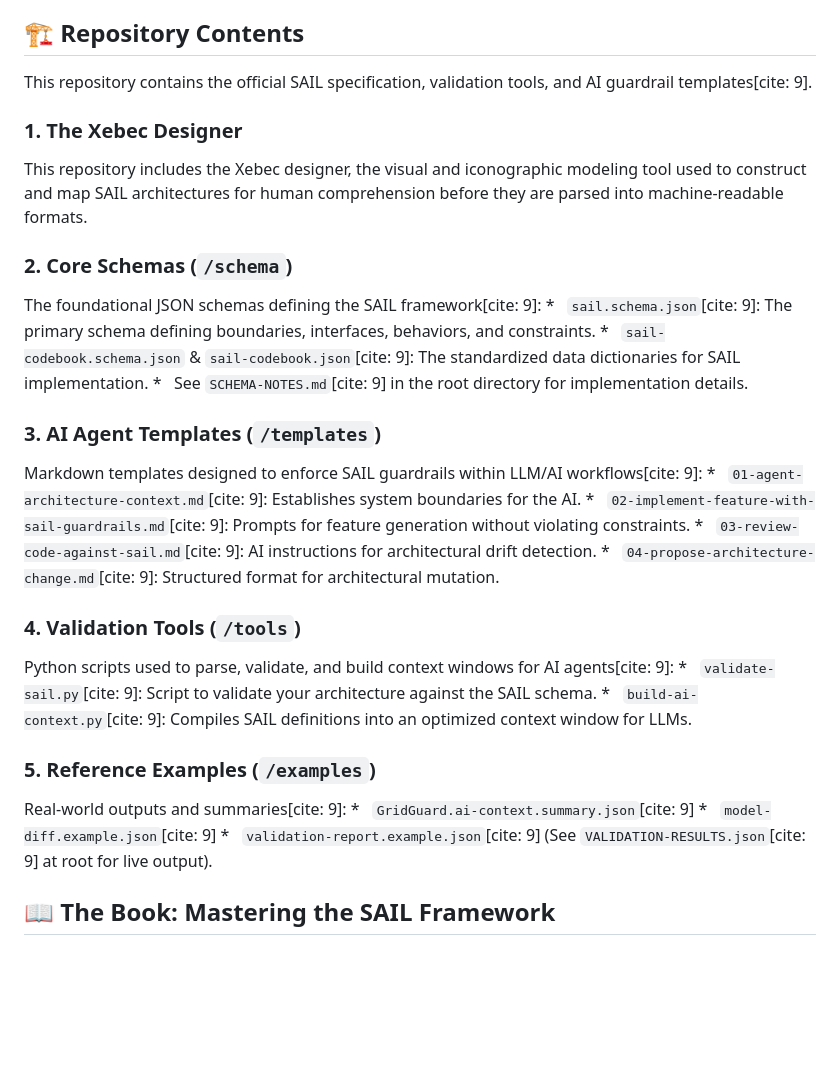
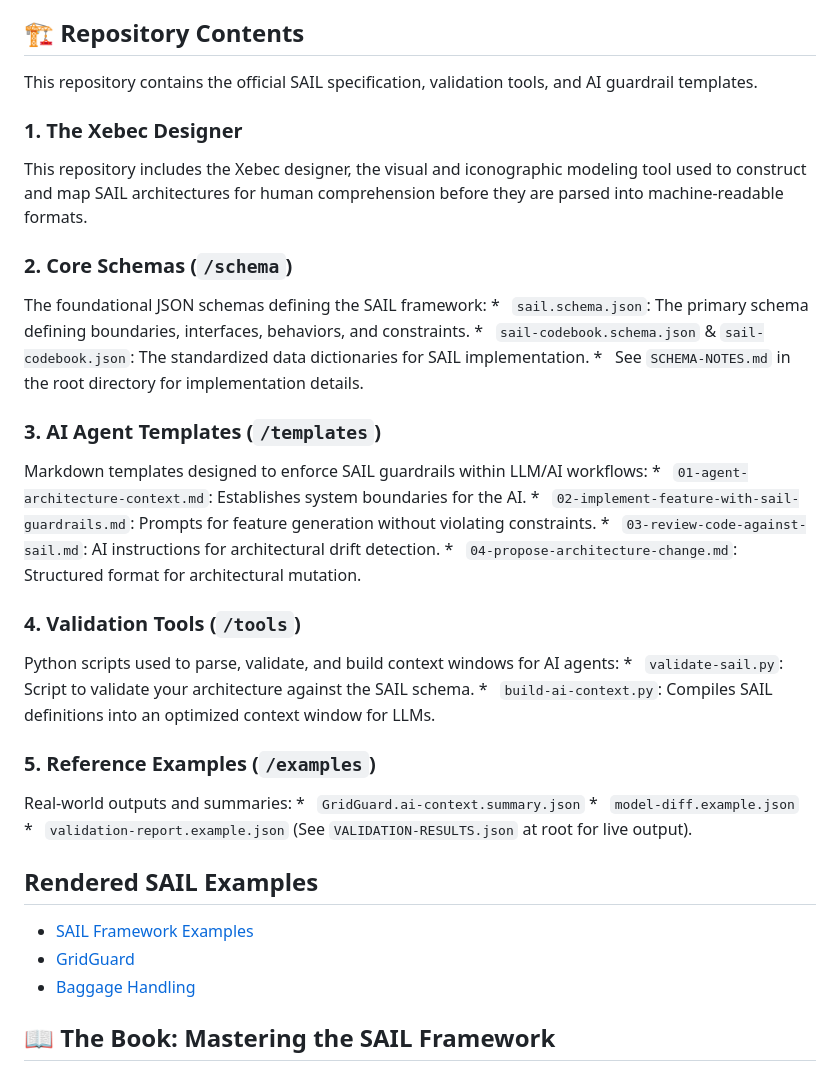
Before and after one commit to thesimmermon/SAIL-Framework, a Markdown page: README.md, the part around the change. Rendered like a GitHub page; blank space fills up the shorter version.

Commit message:
Clarify README by removing citation references
Removed citation references from the README for clarity.

```diff
--- a/README.md
+++ b/README.md
@@ -11,34 +11,40 @@ Software architecture often fails because it devolves into "shelfware"—vague d
 SAIL was created to bridge this gap. It provides a framework that is visually clear for humans to understand, yet structured and explicit enough for AI agents to follow without hallucinating.
 
 ## 🏗️ Repository Contents
-This repository contains the official SAIL specification, validation tools, and AI guardrail templates[cite: 9].
+This repository contains the official SAIL specification, validation tools, and AI guardrail templates.
 
 ### 1. The Xebec Designer
 This repository includes the Xebec designer, the visual and iconographic modeling tool used to construct and map SAIL architectures for human comprehension before they are parsed into machine-readable formats.
 
 ### 2. Core Schemas (`/schema`)
-The foundational JSON schemas defining the SAIL framework[cite: 9]:
-*   `sail.schema.json`[cite: 9]: The primary schema defining boundaries, interfaces, behaviors, and constraints.
-*   `sail-codebook.schema.json` & `sail-codebook.json`[cite: 9]: The standardized data dictionaries for SAIL implementation.
-*   See `SCHEMA-NOTES.md`[cite: 9] in the root directory for implementation details.
+The foundational JSON schemas defining the SAIL framework:
+*   `sail.schema.json`: The primary schema defining boundaries, interfaces, behaviors, and constraints.
+*   `sail-codebook.schema.json` & `sail-codebook.json`: The standardized data dictionaries for SAIL implementation.
+*   See `SCHEMA-NOTES.md` in the root directory for implementation details.
 
 ### 3. AI Agent Templates (`/templates`)
-Markdown templates designed to enforce SAIL guardrails within LLM/AI workflows[cite: 9]:
-*   `01-agent-architecture-context.md`[cite: 9]: Establishes system boundaries for the AI.
-*   `02-implement-feature-with-sail-guardrails.md`[cite: 9]: Prompts for feature generation without violating constraints.
-*   `03-review-code-against-sail.md`[cite: 9]: AI instructions for architectural drift detection.
-*   `04-propose-architecture-change.md`[cite: 9]: Structured format for architectural mutation.
+Markdown templates designed to enforce SAIL guardrails within LLM/AI workflows:
+*   `01-agent-architecture-context.md`: Establishes system boundaries for the AI.
+*   `02-implement-feature-with-sail-guardrails.md`: Prompts for feature generation without violating constraints.
+*   `03-review-code-against-sail.md`: AI instructions for architectural drift detection.
+*   `04-propose-architecture-change.md`: Structured format for architectural mutation.
 
 ### 4. Validation Tools (`/tools`)
-Python scripts used to parse, validate, and build context windows for AI agents[cite: 9]:
-*   `validate-sail.py`[cite: 9]: Script to validate your architecture against the SAIL schema.
-*   `build-ai-context.py`[cite: 9]: Compiles SAIL definitions into an optimized context window for LLMs.
+Python scripts used to parse, validate, and build context windows for AI agents:
+*   `validate-sail.py`: Script to validate your architecture against the SAIL schema.
+*   `build-ai-context.py`: Compiles SAIL definitions into an optimized context window for LLMs.
 
 ### 5. Reference Examples (`/examples`)
-Real-world outputs and summaries[cite: 9]:
-*   `GridGuard.ai-context.summary.json`[cite: 9]
-*   `model-diff.example.json`[cite: 9]
-*   `validation-report.example.json`[cite: 9] (See `VALIDATION-RESULTS.json`[cite: 9] at root for live output).
+Real-world outputs and summaries:
+*   `GridGuard.ai-context.summary.json`
+*   `model-diff.example.json`
+*   `validation-report.example.json` (See `VALIDATION-RESULTS.json` at root for live output).
+
+## Rendered SAIL Examples
+
+- [SAIL Framework Examples](https://thesimmermon.github.io/SAIL-Framework/)
+- [GridGuard](https://thesimmermon.github.io/SAIL-Framework/examples/GridGuard/)
+- [Baggage Handling](https://thesimmermon.github.io/SAIL-Framework/examples/BaggageHandling/)
 
 ## 📖 The Book: Mastering the SAIL Framework
 This repository is the practical companion to the book ***Applied Software Architecture: Mastering the SAIL Framework*** (published June 2026).
```
